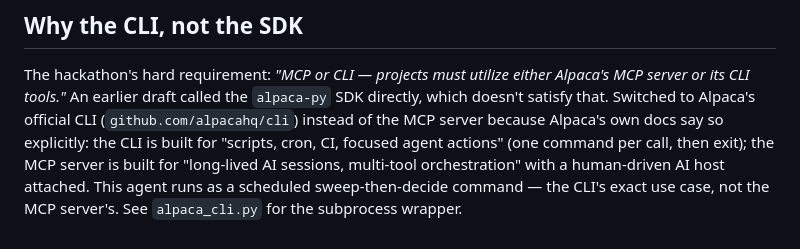
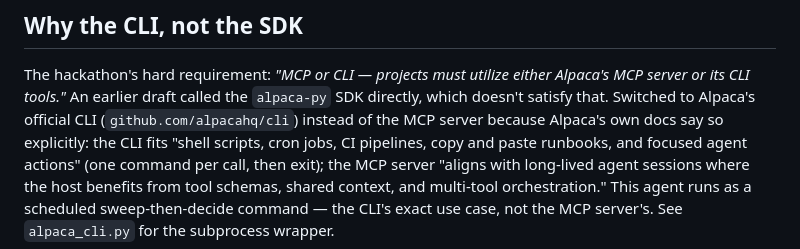
Before and after one commit to s-papy/hindsight-alpha, a Markdown page: DESIGN_NOTES.md, the part around the change. Rendered like a GitHub page.

Commit message:
La citation Alpaca CLI vs MCP dans DESIGN_NOTES.md était entre guillemets mais paraphrasée, pas verbatim -- vérifié contre le blog Alpaca réel (alpaca.markets/blog/alpaca-introduces-cli-for-trading-api), remplacée par le texte exact.

```diff
--- a/DESIGN_NOTES.md
+++ b/DESIGN_NOTES.md
@@ -116,9 +116,10 @@ The hackathon's hard requirement: *"MCP or CLI — projects must utilize
 either Alpaca's MCP server or its CLI tools."* An earlier draft called the
 `alpaca-py` SDK directly, which doesn't satisfy that. Switched to Alpaca's
 official CLI (`github.com/alpacahq/cli`) instead of the MCP server because
-Alpaca's own docs say so explicitly: the CLI is built for "scripts, cron,
-CI, focused agent actions" (one command per call, then exit); the MCP
-server is built for "long-lived AI sessions, multi-tool orchestration" with
-a human-driven AI host attached. This agent runs
+Alpaca's own docs say so explicitly: the CLI fits "shell scripts, cron
+jobs, CI pipelines, copy and paste runbooks, and focused agent actions"
+(one command per call, then exit); the MCP server "aligns with long-lived
+agent sessions where the host benefits from tool schemas, shared context,
+and multi-tool orchestration." This agent runs
 as a scheduled sweep-then-decide command — the CLI's exact use case, not
 the MCP server's. See `alpaca_cli.py` for the subprocess wrapper.
```
